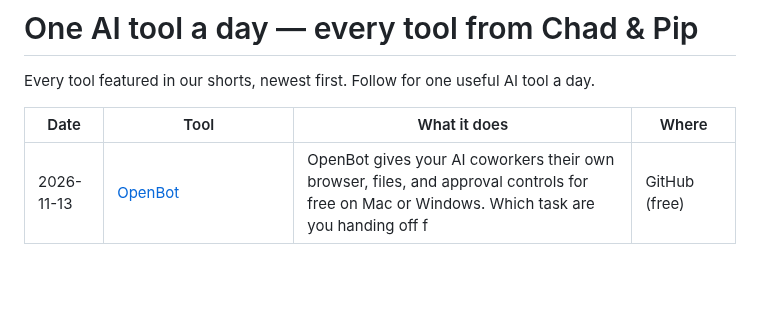
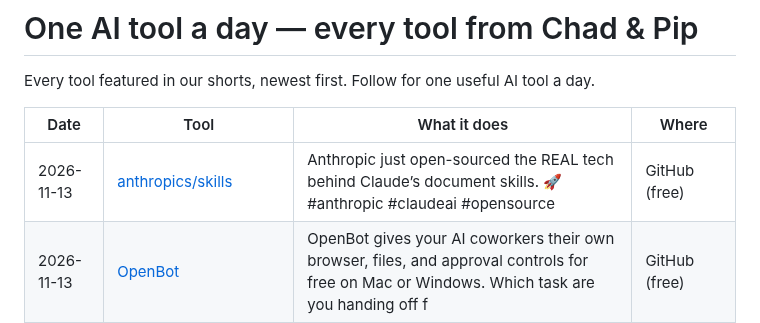
Before and after one commit to talalrahahleh/ai-tools-daily, a Markdown page: README.md, the part around the change. Drawn GitHub-style; blank space fills up the shorter version.

Commit message:
Add anthropics/skills

```diff
--- a/README.md
+++ b/README.md
@@ -4,6 +4,7 @@ Every tool featured in our shorts, newest first. Follow for one useful AI tool a
 
 | Date | Tool | What it does | Where |
 |---|---|---|---|
+| 2026-11-13 | [anthropics/skills](https://github.com/anthropics/skills) | Anthropic just open-sourced the REAL tech behind Claude’s document skills. 🚀 #anthropic #claudeai #opensource | GitHub (free) |
 | 2026-11-13 | [OpenBot](https://github.com/CopilotKit/OpenBot) | OpenBot gives your AI coworkers their own browser, files, and approval controls for free on Mac or Windows. Which task are you handing off f | GitHub (free) |
 | 2026-11-13 | [free-claude-code](https://github.com/Alishahryar1/free-claude-code) | Use Claude Code for free across 61 AI providers with this open-source router. | GitHub (free) |
 | 2026-11-12 | [project-maya](https://github.com/mw00/project-maya) | Run massive 744B AI models locally on your own GPUs with project-maya! What GPU are you running? | GitHub (free) |
```
